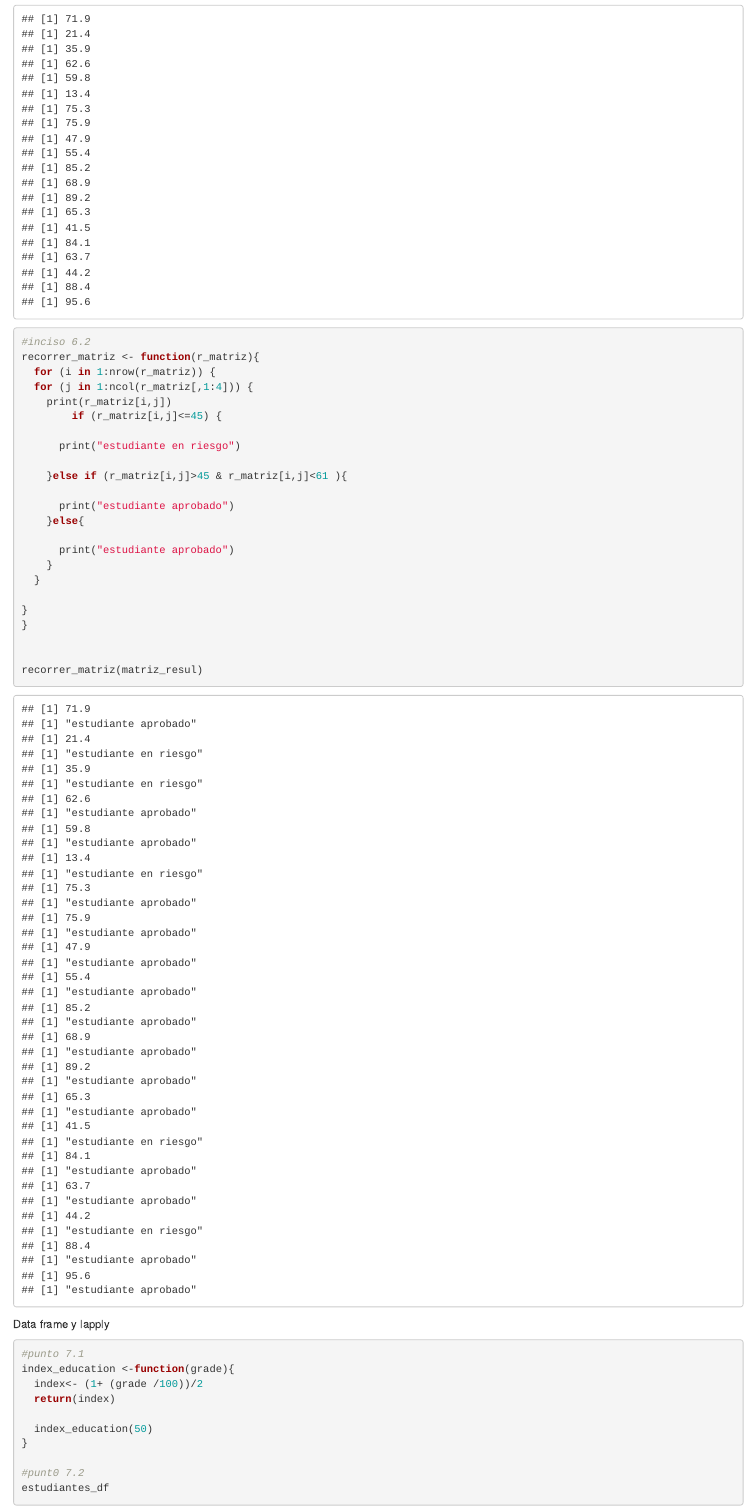
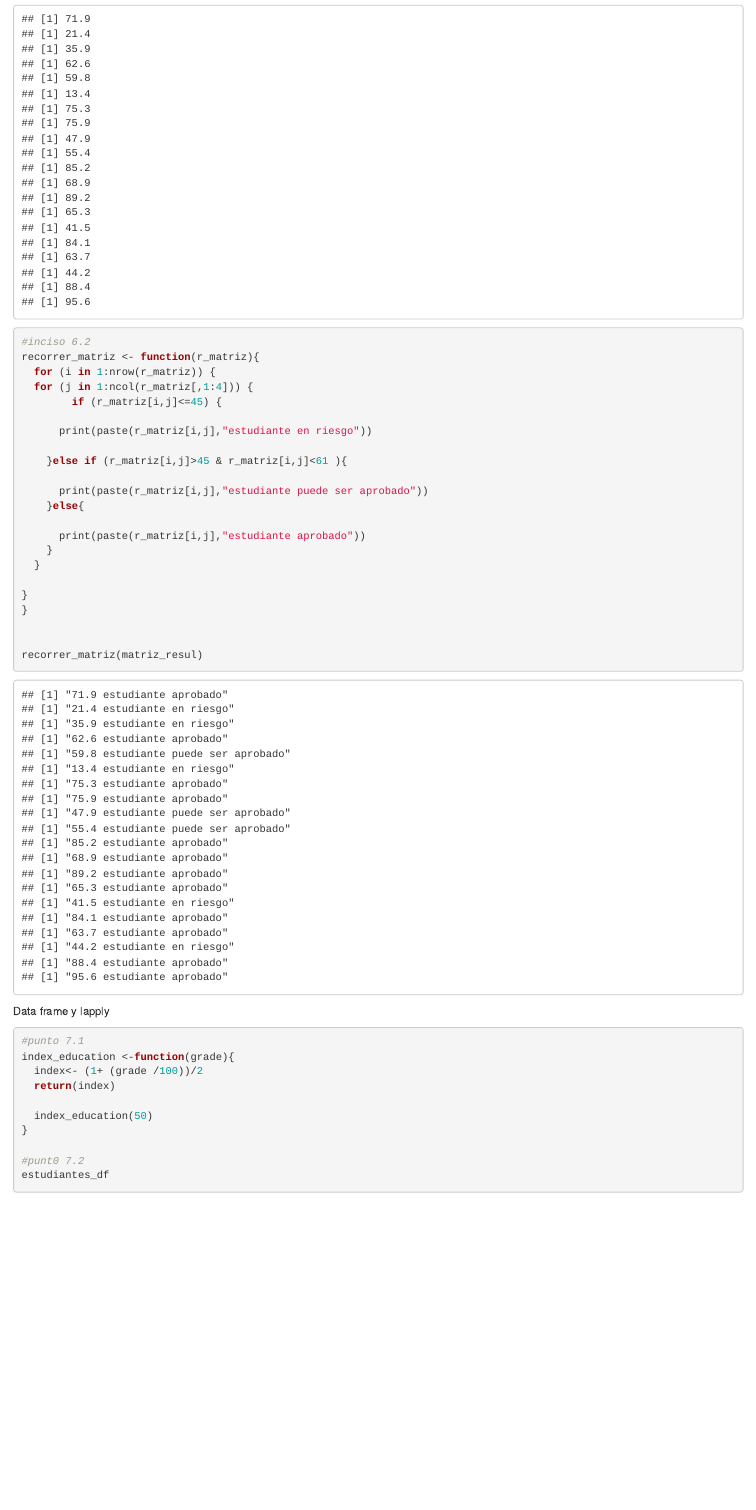
Before and after one commit to usac201709161/Homeworks-R, an R Markdown document (Laboratorio-1/Lab-1.Rmd): the page in a window 1100 px wide, from 2890 px down. Rendered offline with R 4.5, knitr and Pandoc, with nearby package versions.

Commit message:
entrega final
Finalizado

```diff
--- a/Laboratorio-1/Lab-1.Rmd
+++ b/Laboratorio-1/Lab-1.Rmd
@@ -91,17 +91,16 @@ recorrer_matriz(matriz_estudiantes)
 recorrer_matriz <- function(r_matriz){
   for (i in 1:nrow(r_matriz)) {
   for (j in 1:ncol(r_matriz[,1:4])) {
-    print(r_matriz[i,j])
         if (r_matriz[i,j]<=45) {
 
-      print("estudiante en riesgo")
+      print(paste(r_matriz[i,j],"estudiante en riesgo"))
 
     }else if (r_matriz[i,j]>45 & r_matriz[i,j]<61 ){
 
-      print("estudiante aprobado")
+      print(paste(r_matriz[i,j],"estudiante puede ser aprobado"))
     }else{
 
-      print("estudiante aprobado")
+      print(paste(r_matriz[i,j],"estudiante aprobado"))
     }
   }
 
```
